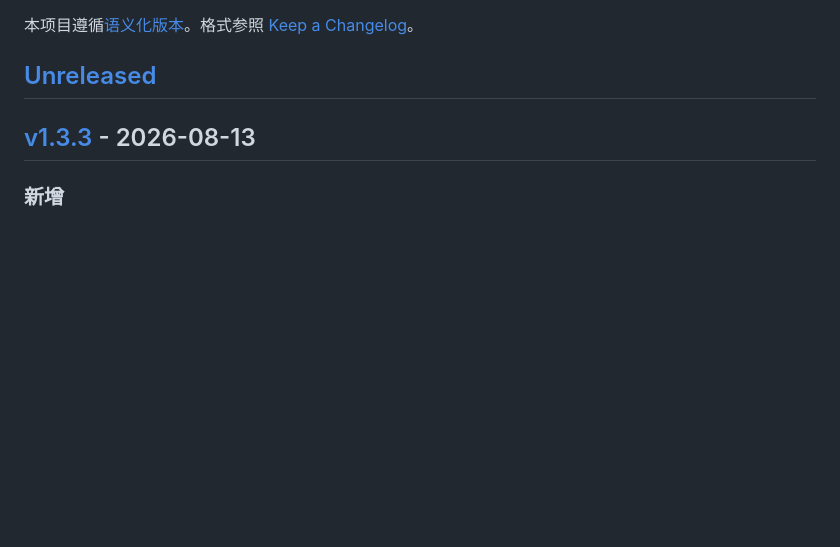
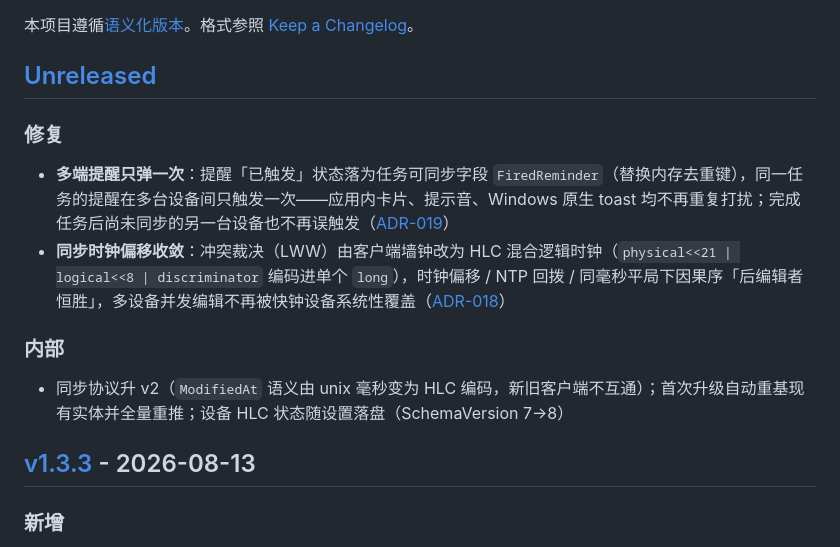
Before and after one commit to LinBanfang/ToDo, a Markdown page: CHANGELOG.md, the part around the change. GitHub-like rendering; blank space fills up the shorter version.

Commit message:
docs: CHANGELOG 记录 HLC 同步收敛与多端提醒只弹一次（ADR-018/019）

```diff
--- a/CHANGELOG.md
+++ b/CHANGELOG.md
@@ -3,6 +3,13 @@
 本项目遵循[语义化版本](https://semver.org/lang/zh-CN/)。格式参照 [Keep a Changelog](https://keepachangelog.com/zh-CN/1.1.0/)。
 
 ## [Unreleased]
+
+### 修复
+- **多端提醒只弹一次**：提醒「已触发」状态落为任务可同步字段 `FiredReminder`（替换内存去重键），同一任务的提醒在多台设备间只触发一次——应用内卡片、提示音、Windows 原生 toast 均不再重复打扰；完成任务后尚未同步的另一台设备也不再误触发（[ADR-019](docs/adr/0019-reminder-cross-device.md)）
+- **同步时钟偏移收敛**：冲突裁决（LWW）由客户端墙钟改为 HLC 混合逻辑时钟（`physical<<21 | logical<<8 | discriminator` 编码进单个 `long`），时钟偏移 / NTP 回拨 / 同毫秒平局下因果序「后编辑者恒胜」，多设备并发编辑不再被快钟设备系统性覆盖（[ADR-018](docs/adr/0018-sync-lww-hlc.md)）
+
+### 内部
+- 同步协议升 v2（`ModifiedAt` 语义由 unix 毫秒变为 HLC 编码，新旧客户端不互通）；首次升级自动重基现有实体并全量重推；设备 HLC 状态随设置落盘（SchemaVersion 7→8）
 
 ## [v1.3.3] - 2026-08-13
 
```
